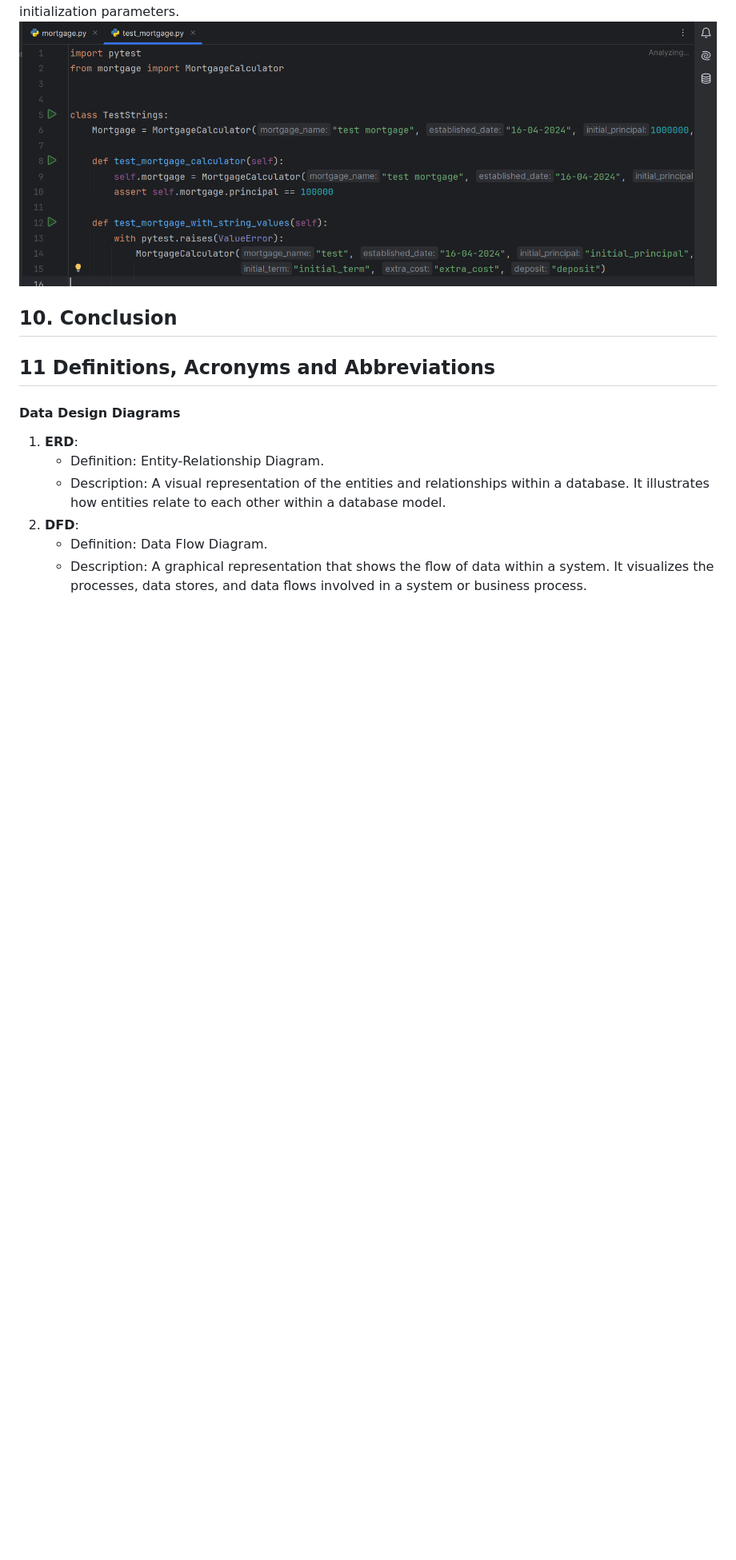
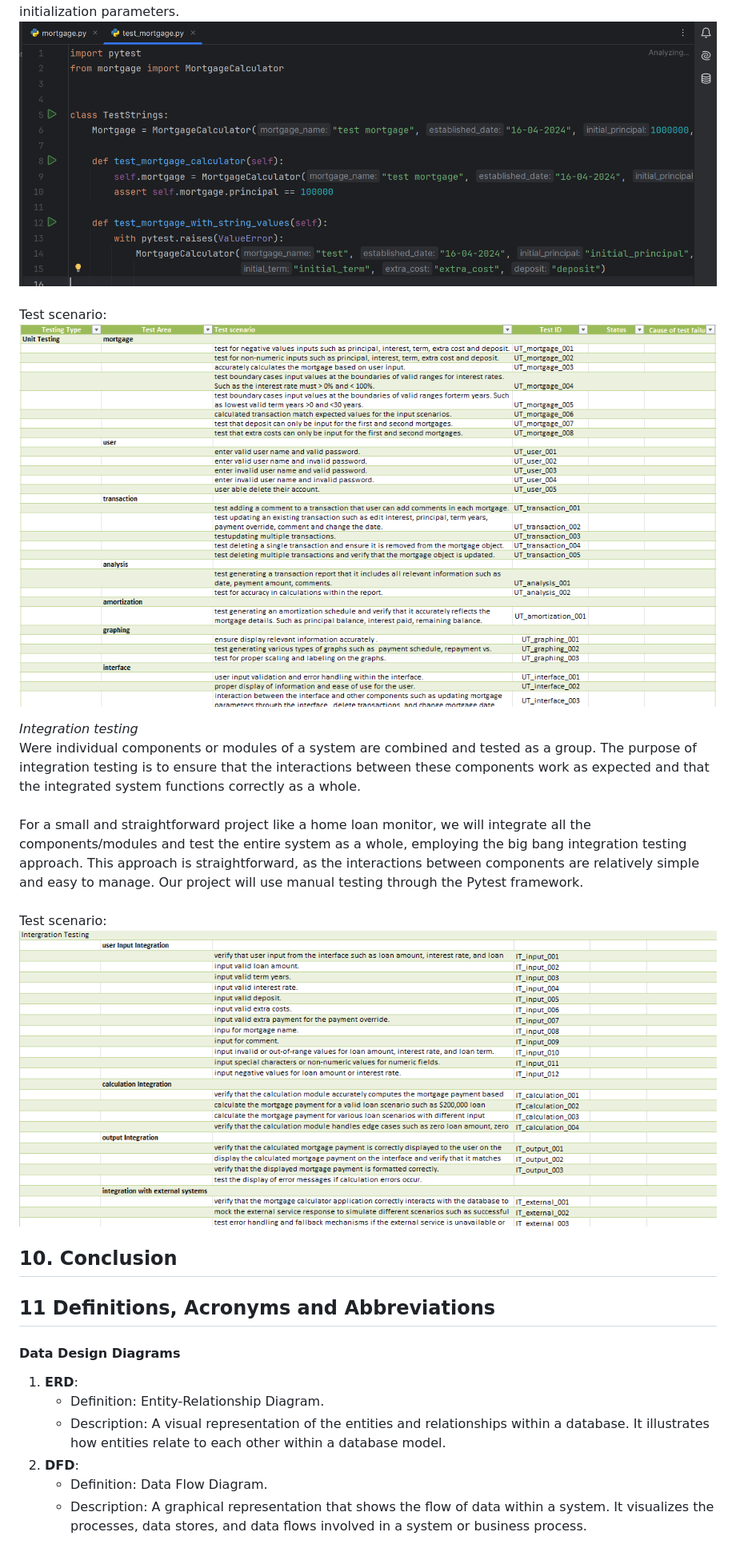
Before and after one commit to KatherineMulder/ITPR7.508-Business-Application-Programming-Semester-One-2024, a Markdown page: Design/Software Design document.md, the part around the change. Shown at 80% size. GitHub-like rendering; pictures changed too: Design/test_scebario_integrationTesting.png (added), Design/test_scenario_unitTesting.png (added); blank space fills up the shorter version.

Commit message:
Completed testing framework for unit testing and integration testing and completed the test scenario in Excel.

```diff
--- a/Design/Software Design document.md
+++ b/Design/Software Design document.md
@@ -282,6 +282,20 @@ It checks if the initialized mortgage object has the correct principal value
 and whether it raises a ValueError when non-numeric values are passed for initialization parameters.
 
 ![pytest_example.png](pytest_example.png)
+<br><br>
+Test scenario:
+![test_scenario_unitTesting.png](test_scenario_unitTesting.png)
+
+
+_Integration testing_ <br>
+Were individual components or modules of a system are combined and tested as a group. The purpose of integration testing is to ensure that the interactions between these components work as expected and that the integrated system functions correctly as a whole.
+<br><br>
+For a small and straightforward project like a home loan monitor, we will integrate all the components/modules and test the entire system as a whole, employing the big bang integration testing approach.
+This approach is straightforward, as the interactions between components are relatively simple and easy to manage.
+Our project will use manual testing through the Pytest framework.
+<br><br>
+Test scenario:
+![test_scebario_integrationTesting.png](test_scebario_integrationTesting.png)
 
 ## 10. Conclusion
 ## 11 Definitions, Acronyms and Abbreviations
```
Also changed, not shown: 2 other files.
